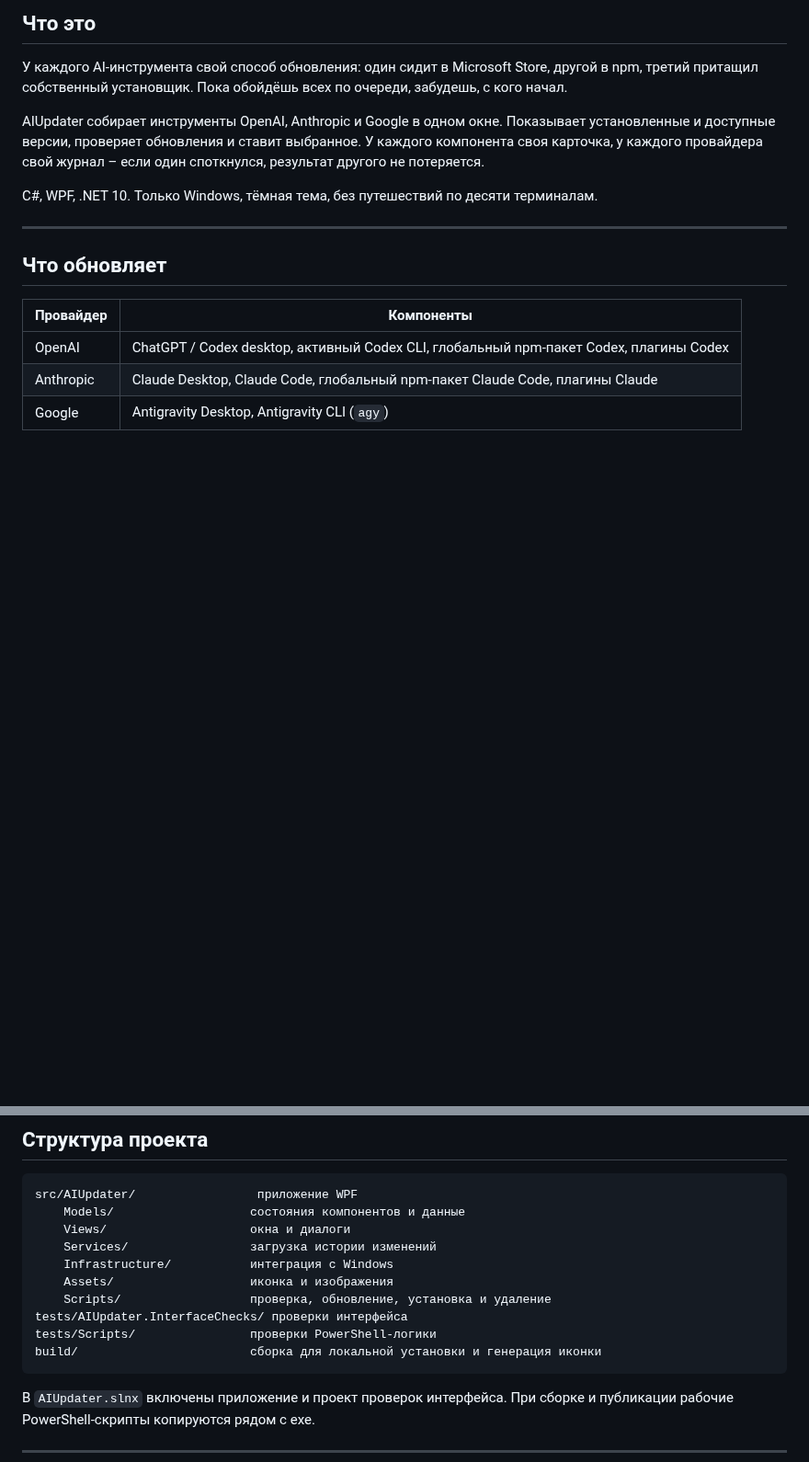
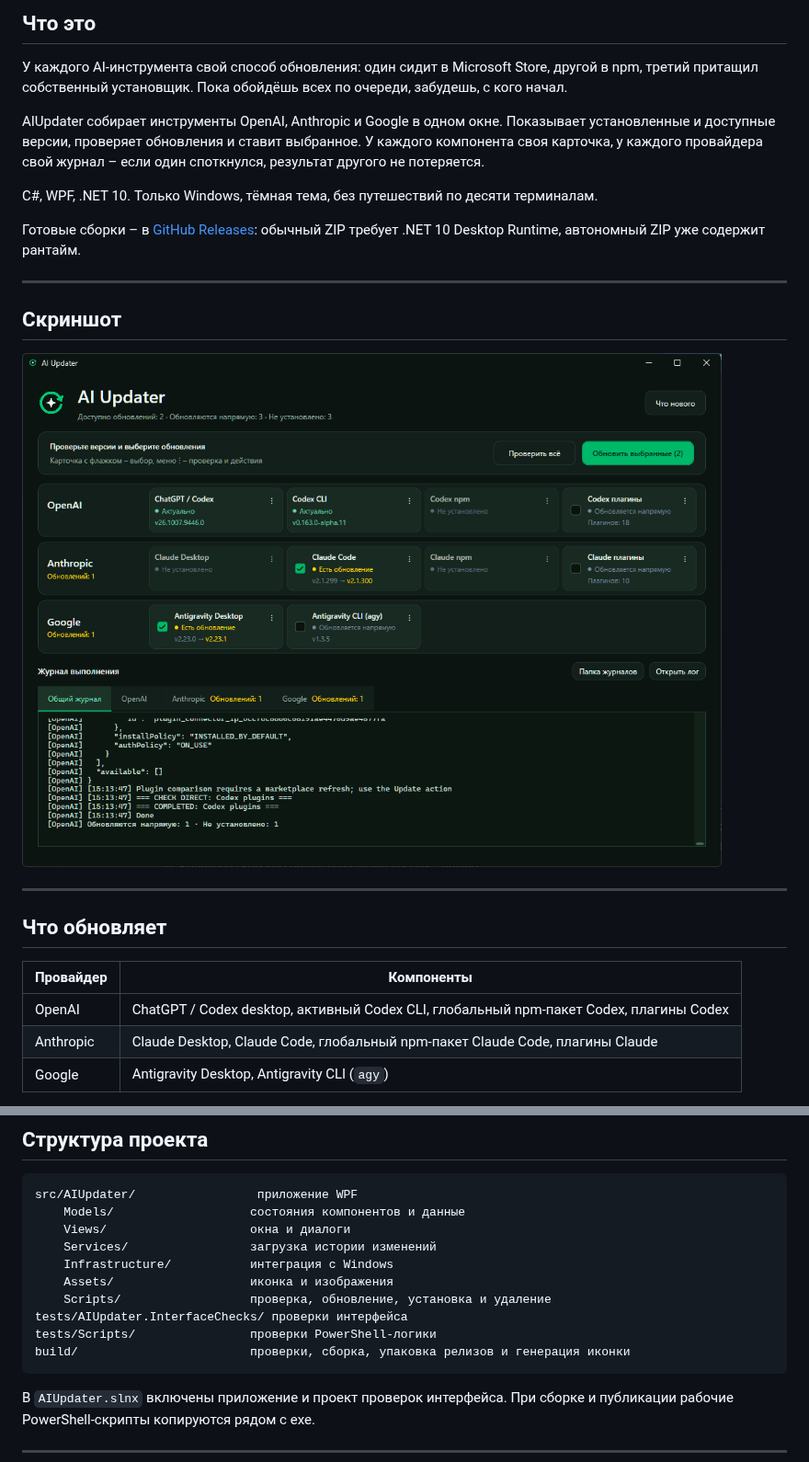
Before and after one commit to TheVSAKeeper/AIUpdater, a Markdown page: README.md, 2 parts joined by grey strips. Shown at 92% size. Rendered like a GitHub page; pictures changed too: screenshots/main-window.png (added); blank space fills up the shorter version.

````diff
--- a/README.md
+++ b/README.md
@@ -19,6 +21,15 @@ AIUpdater собирает инструменты OpenAI, Anthropic и Google в
 у каждого провайдера свой журнал – если один споткнулся, результат другого не потеряется.
 
 C#, WPF, .NET 10. Только Windows, тёмная тема, без путешествий по десяти терминалам.
+
+Готовые сборки – в [GitHub Releases](https://github.com/TheVSAKeeper/AIUpdater/releases/latest):
+обычный ZIP требует .NET 10 Desktop Runtime, автономный ZIP уже содержит рантайм.
+
+---
+
+## Скриншот
+
+![Главное окно AIUpdater: версии компонентов, выбор обновлений и журнал выполнения](screenshots/main-window.png)
 
 ---
 
@@ -75,7 +86,7 @@ src/AIUpdater/                 приложение WPF
     Scripts/                  проверка, обновление, установка и удаление
 tests/AIUpdater.InterfaceChecks/ проверки интерфейса
 tests/Scripts/                проверки PowerShell-логики
-build/                        сборка для локальной установки и генерация иконки
+build/                        проверки, сборка, упаковка релизов и генерация иконки
 ```
 
 В `AIUpdater.slnx` включены приложение и проект проверок интерфейса.
````
Also changed, not shown: other parts of README.md (+56 -0 lines), CHANGELOG.md (added, +9 -0 lines), 10 other files.
